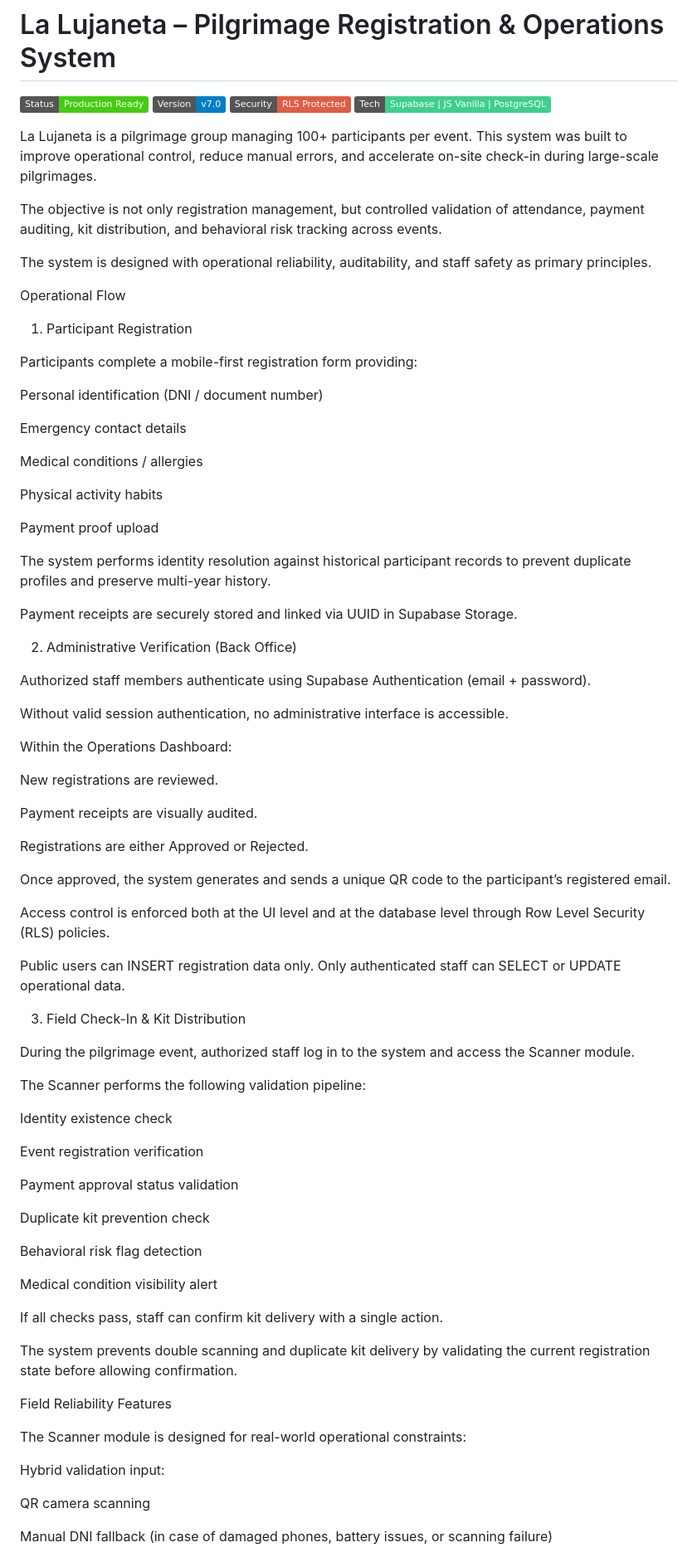
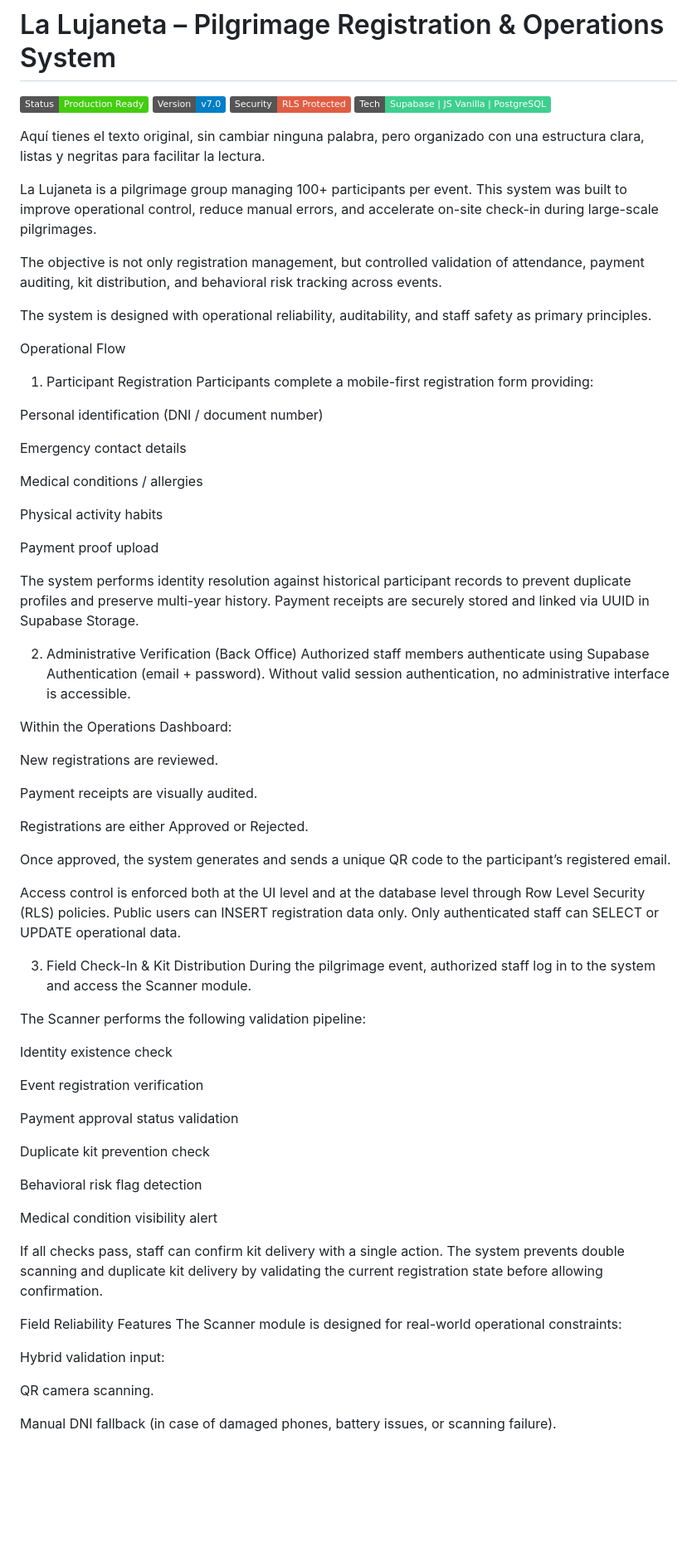
Before and after one commit to bandres-work/ops-portfolio, a Markdown page: 04_lujaneta-event-ops/README.md, the part around one of its changes. Shown at 83% size. Rendered like a GitHub page; badges without logos; blank space fills up the shorter version.

```diff
--- a/04_lujaneta-event-ops/README.md
+++ b/04_lujaneta-event-ops/README.md
@@ -5,8 +5,9 @@
 ![Security](https://img.shields.io/badge/Security-RLS%20Protected-red)
 ![Stack](https://img.shields.io/badge/Tech-Supabase%20%7C%20JS%20Vanilla%20%7C%20PostgreSQL-3ecf8e)
 
-La Lujaneta is a pilgrimage group managing 100+ participants per event.
-This system was built to improve operational control, reduce manual errors, and accelerate on-site check-in during large-scale pilgrimages.
+Aquí tienes el texto original, sin cambiar ninguna palabra, pero organizado con una estructura clara, listas y negritas para facilitar la lectura.
+
+La Lujaneta is a pilgrimage group managing 100+ participants per event. This system was built to improve operational control, reduce manual errors, and accelerate on-site check-in during large-scale pilgrimages.
 
 The objective is not only registration management, but controlled validation of attendance, payment auditing, kit distribution, and behavioral risk tracking across events.
 
@@ -14,7 +15,6 @@ The system is designed with operational reliability, auditability, and staff saf
 
 Operational Flow
 1. Participant Registration
-
 Participants complete a mobile-first registration form providing:
 
 Personal identification (DNI / document number)
@@ -27,15 +27,10 @@ Physical activity habits
 
 Payment proof upload
 
-The system performs identity resolution against historical participant records to prevent duplicate profiles and preserve multi-year history.
-
-Payment receipts are securely stored and linked via UUID in Supabase Storage.
+The system performs identity resolution against historical participant records to prevent duplicate profiles and preserve multi-year history. Payment receipts are securely stored and linked via UUID in Supabase Storage.
 
 2. Administrative Verification (Back Office)
-
-Authorized staff members authenticate using Supabase Authentication (email + password).
-
-Without valid session authentication, no administrative interface is accessible.
+Authorized staff members authenticate using Supabase Authentication (email + password). Without valid session authentication, no administrative interface is accessible.
 
 Within the Operations Dashboard:
 
@@ -47,13 +42,9 @@ Registrations are either Approved or Rejected.
 
 Once approved, the system generates and sends a unique QR code to the participant’s registered email.
 
-Access control is enforced both at the UI level and at the database level through Row Level Security (RLS) policies.
-
-Public users can INSERT registration data only.
-Only authenticated staff can SELECT or UPDATE operational data.
+Access control is enforced both at the UI level and at the database level through Row Level Security (RLS) policies. Public users can INSERT registration data only. Only authenticated staff can SELECT or UPDATE operational data.
 
 3. Field Check-In & Kit Distribution
-
 During the pilgrimage event, authorized staff log in to the system and access the Scanner module.
 
 The Scanner performs the following validation pipeline:
@@ -70,17 +61,14 @@ Behavioral risk flag detection
 
 Medical condition visibility alert
 
-If all checks pass, staff can confirm kit delivery with a single action.
-
-The system prevents double scanning and duplicate kit delivery by validating the current registration state before allowing confirmation.
+If all checks pass, staff can confirm kit delivery with a single action. The system prevents double scanning and duplicate kit delivery by validating the current registration state before allowing confirmation.
 
 Field Reliability Features
-
 The Scanner module is designed for real-world operational constraints:
 
 Hybrid validation input:
 
-QR camera scanning
+QR camera scanning.
 
-Manual DNI fallback (in case of damaged phones, battery issues, or scanning failure)
+Manual DNI fallback (in case of damaged phones, battery issues, or scanning failure).
 
```
Also changed, not shown: other parts of 04_lujaneta-event-ops/README.md (+21 -43 lines).
